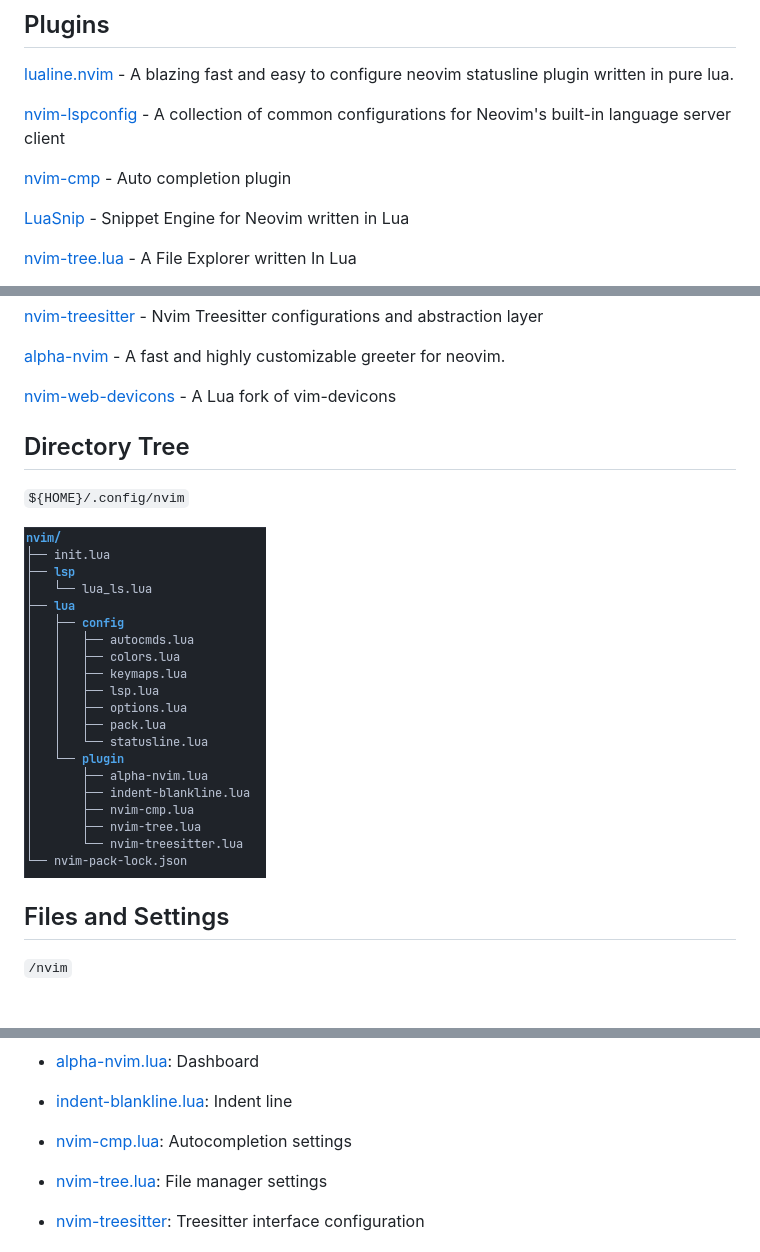
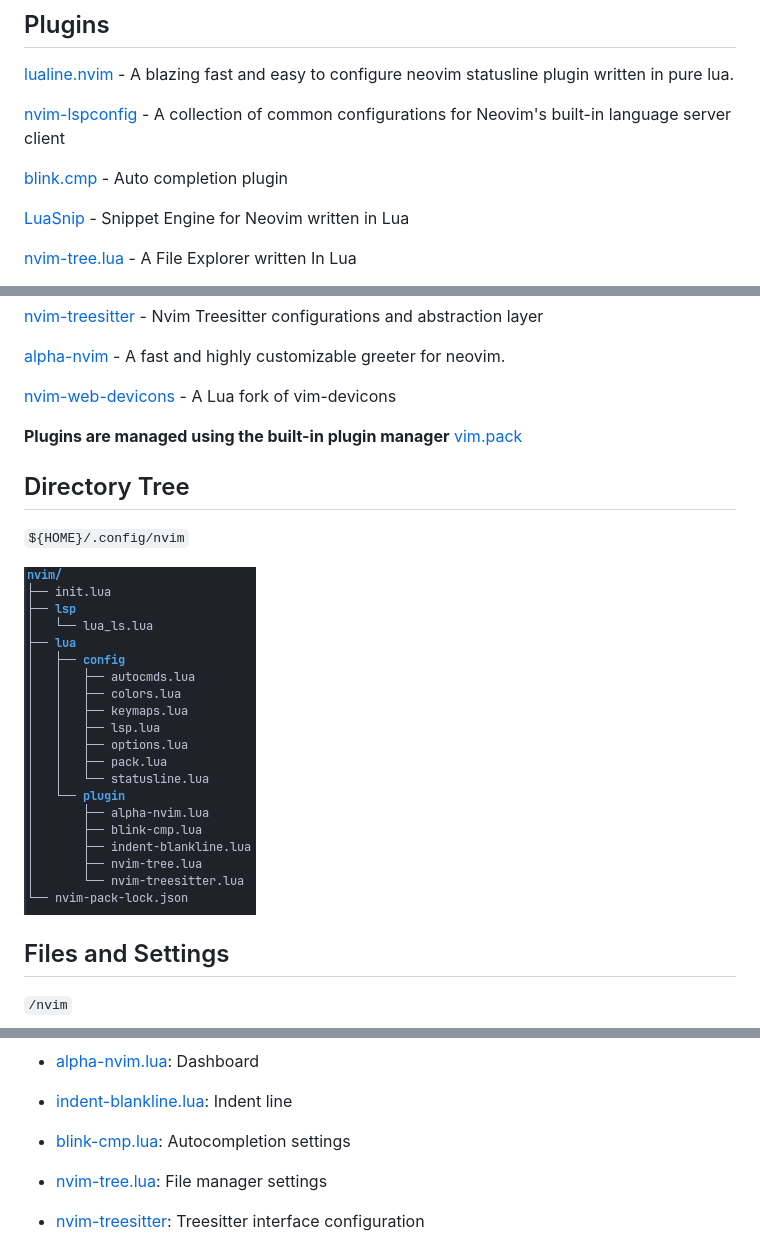
Before and after one commit to brainfucksec/neovim-lua, a Markdown page: README.md, 3 parts joined by grey strips. Rendered like a GitHub page; pictures changed too: img/dir-tree.png; blank space fills up the shorter version.

Commit message:
Replace nvim-cmp with blink.cmp
- modified:   README.md
- modified:   img/dir-tree.png
- modified:   nvim/init.lua
- modified:   nvim/lua/config/pack.lua
- deleted:    nvim/lua/plugin/nvim-cmp.lua

Please note that this is a unstable config for now

```diff
--- a/README.md
+++ b/README.md
@@ -31,7 +31,7 @@ Neovim KISS configuration with Lua and LSP
 
 [nvim-lspconfig](https://github.com/neovim/nvim-lspconfig) - A collection of common configurations for Neovim's built-in language server client
 
-[nvim-cmp](https://github.com/hrsh7th/nvim-cmp) - Auto completion plugin
+[blink.cmp](https://github.com/Saghen/blink.cmp) - Auto completion plugin
 
 [LuaSnip](https://github.com/L3MON4D3/LuaSnip) - Snippet Engine for Neovim written in Lua
 
@@ -50,6 +50,8 @@ Neovim KISS configuration with Lua and LSP
 [alpha-nvim](https://github.com/goolord/alpha-nvim) - A fast and highly customizable greeter for neovim.
 
 [nvim-web-devicons](https://github.com/kyazdani42/nvim-web-devicons) - A Lua fork of vim-devicons
+
+**Plugins are managed using the built-in plugin manager** [vim.pack](https://neovim.io/doc/user/pack/#vim.pack)
 
 ## Directory Tree
 
@@ -93,7 +95,7 @@ Path for LSP configs `lsp/*.lua` files. See: [Lsp - CONFIG](https://neovim.io/do
 
 * [indent-blankline.lua](nvim/lua/plugin/indent-blankline.lua): Indent line
 
-* [nvim-cmp.lua](nvim/lua/plugin/nvim-cmp.lua): Autocompletion settings
+* [blink-cmp.lua](nvim/lua/plugin/blink-cmp.lua): Autocompletion settings
 
 * [nvim-tree.lua](nvim/lua/plugin/nvim-tree.lua): File manager settings
 
```
Also changed, not shown: other parts of README.md (+0 -1 lines), 4 other files.
